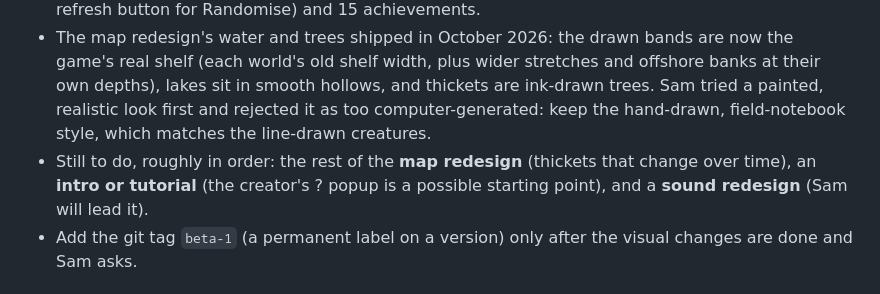
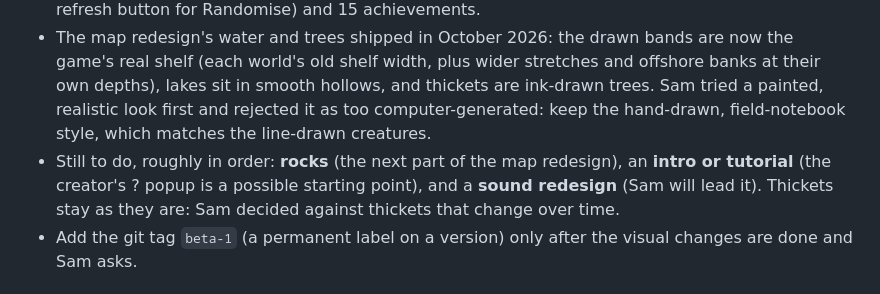
Before and after one commit to sam-sheridan/evoquest, a Markdown page: CLAUDE.md, the part around the change. GitHub-like rendering.

Commit message:
CLAUDE.md: drop thickets that change over time; rocks are next
Co-Authored-By: Claude Opus 5.5 <noreply@anthropic.com>
Claude-Session: https://claude.ai/code/session_01VfBZaczPPGxMTMKgqKdoxd

```diff
--- a/CLAUDE.md
+++ b/CLAUDE.md
@@ -40,8 +40,9 @@ Read the relevant section before changing a mechanic.
   (each world's old shelf width, plus wider stretches and offshore banks at their own depths), lakes sit in smooth
   hollows, and thickets are ink-drawn trees. Sam tried a painted, realistic look first and rejected it as too
   computer-generated: keep the hand-drawn, field-notebook style, which matches the line-drawn creatures.
-- Still to do, roughly in order: the rest of the **map redesign** (thickets that change over time), an **intro or
-  tutorial** (the creator's ? popup is a possible starting point), and a **sound redesign** (Sam will lead it).
+- Still to do, roughly in order: **rocks** (the next part of the map redesign), an **intro or tutorial** (the
+  creator's ? popup is a possible starting point), and a **sound redesign** (Sam will lead it). Thickets stay as
+  they are: Sam decided against thickets that change over time.
 - Add the git tag `beta-1` (a permanent label on a version) only after the visual changes are done and Sam asks.
 
 ## How a batch of changes works
```
